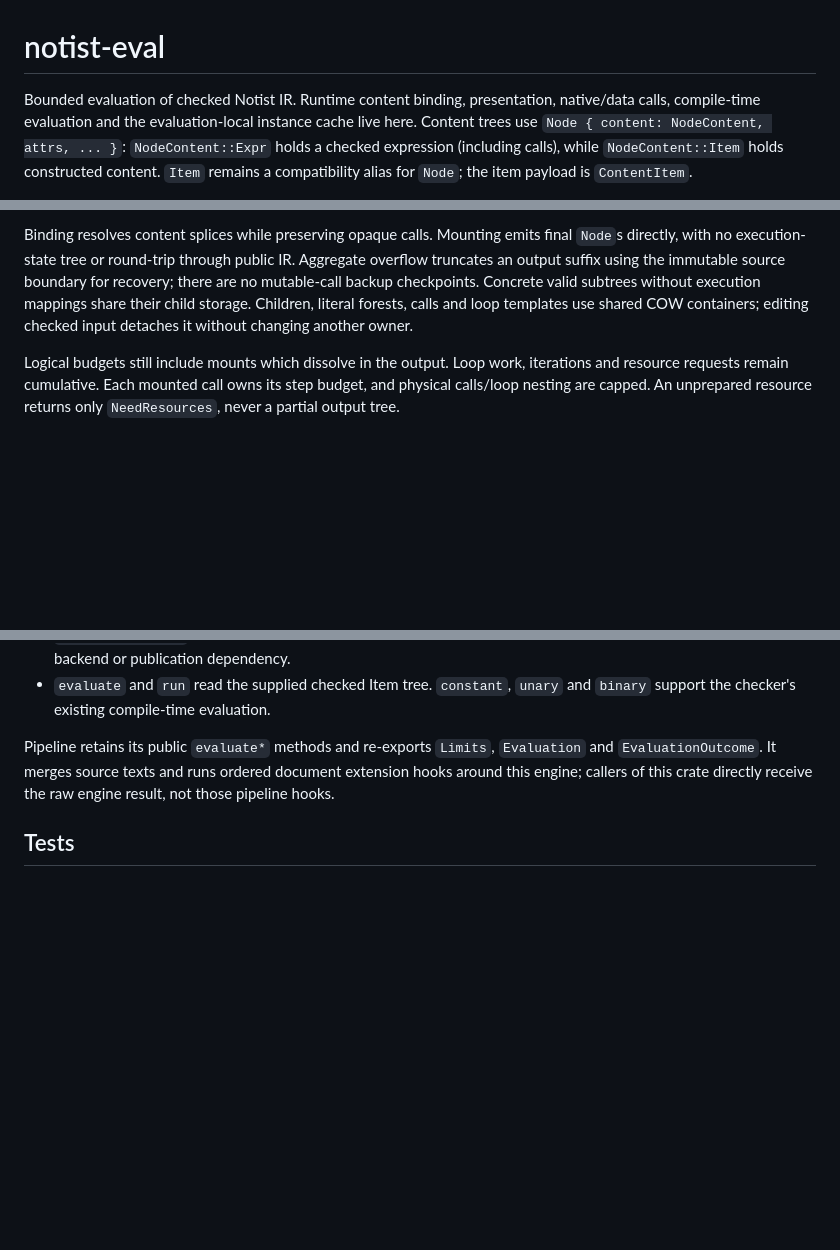
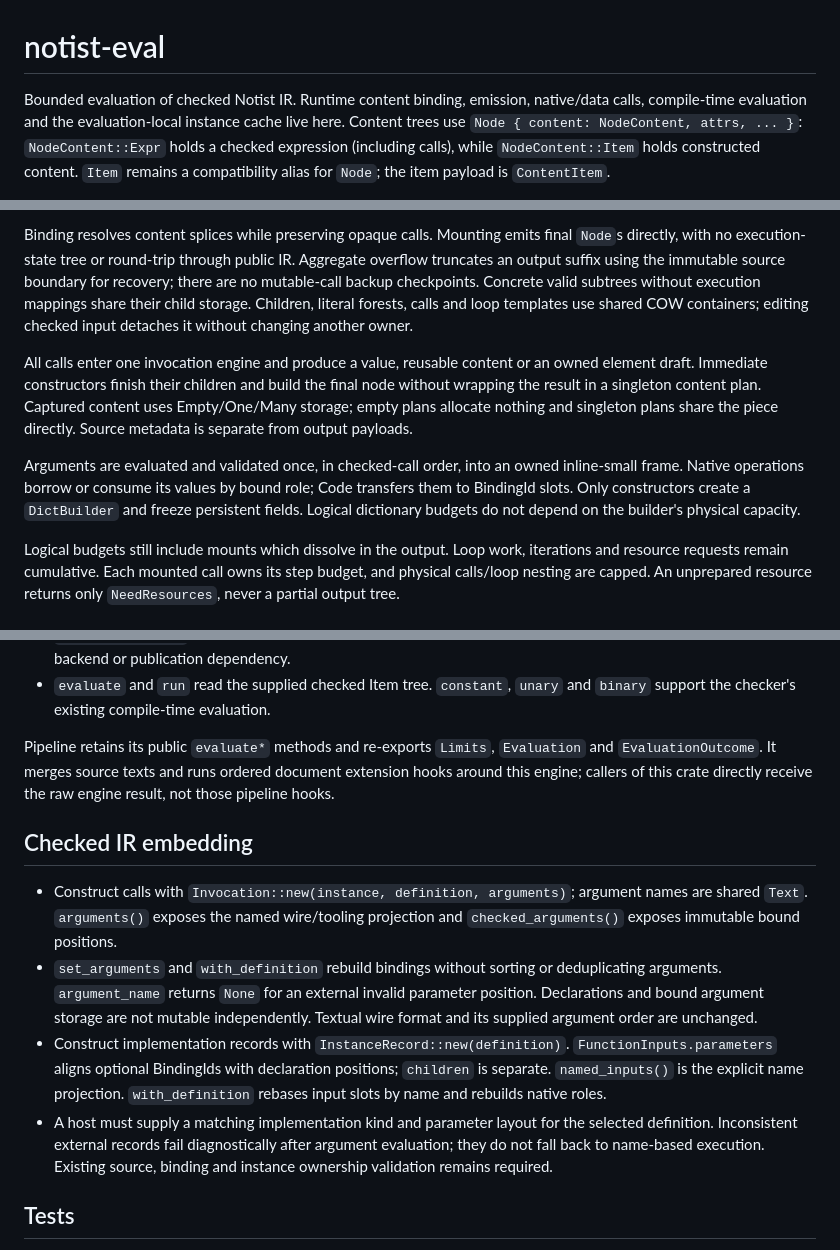
Before and after one commit to AzurIce/notist, a Markdown page: crates/notist-eval/README.md, 3 parts joined by grey strips. GitHub-like rendering; blank space fills up the shorter version.

Commit message:
docs(eval): describe checked embedding and record refactor validation

```diff
--- a/crates/notist-eval/README.md
+++ b/crates/notist-eval/README.md
@@ -1,6 +1,6 @@
 # notist-eval
 
-Bounded evaluation of checked Notist IR. Runtime content binding, presentation,
+Bounded evaluation of checked Notist IR. Runtime content binding, emission,
 native/data calls, compile-time evaluation and the evaluation-local instance
 cache live here. Content trees use `Node { content: NodeContent, attrs, ... }`:
 `NodeContent::Expr` holds a checked expression (including calls), while
@@ -30,6 +30,18 @@ Concrete valid subtrees without execution mappings share their child storage.
 Children, literal forests, calls and loop templates use shared COW containers;
 editing checked input detaches it without changing another owner.
 
+All calls enter one invocation engine and produce a value, reusable content or
+an owned element draft. Immediate constructors finish their children and build
+the final node without wrapping the result in a singleton content plan. Captured
+content uses Empty/One/Many storage; empty plans allocate nothing and singleton
+plans share the piece directly. Source metadata is separate from output payloads.
+
+Arguments are evaluated and validated once, in checked-call order, into an owned
+inline-small frame. Native operations borrow or consume its values by bound role;
+Code transfers them to BindingId slots. Only constructors create a `DictBuilder`
+and freeze persistent fields. Logical dictionary budgets do not depend on the
+builder's physical capacity.
+
 Logical budgets still include mounts which dissolve in the output. Loop work,
 iterations and resource requests remain cumulative. Each mounted call owns its
 step budget, and physical calls/loop nesting are capped. An unprepared resource
@@ -58,6 +70,24 @@ Pipeline retains its public `evaluate*` methods and re-exports `Limits`,
 document extension hooks around this engine; callers of this crate directly
 receive the raw engine result, not those pipeline hooks.
 
+## Checked IR embedding
+
+- Construct calls with `Invocation::new(instance, definition, arguments)`;
+  argument names are shared `Text`. `arguments()` exposes the named wire/tooling
+  projection and `checked_arguments()` exposes immutable bound positions.
+- `set_arguments` and `with_definition` rebuild bindings without sorting or
+  deduplicating arguments. `argument_name` returns `None` for an external invalid
+  parameter position. Declarations and bound argument storage are not mutable
+  independently. Textual wire format and its supplied argument order are unchanged.
+- Construct implementation records with `InstanceRecord::new(definition)`.
+  `FunctionInputs.parameters` aligns optional BindingIds with declaration positions;
+  `children` is separate. `named_inputs()` is the explicit name projection.
+  `with_definition` rebases input slots by name and rebuilds native roles.
+- A host must supply a matching implementation kind and parameter layout for the
+  selected definition. Inconsistent external records fail diagnostically after
+  argument evaluation; they do not fall back to name-based execution. Existing
+  source, binding and instance ownership validation remains required.
+
 ## Tests
 
 `cargo test -p notist-eval` exercises native/core-only embedding and runtime
```
Also changed, not shown: docs/_logs/2026-11-09-eval-execution-refactor.md (added, +91 -0 lines).
